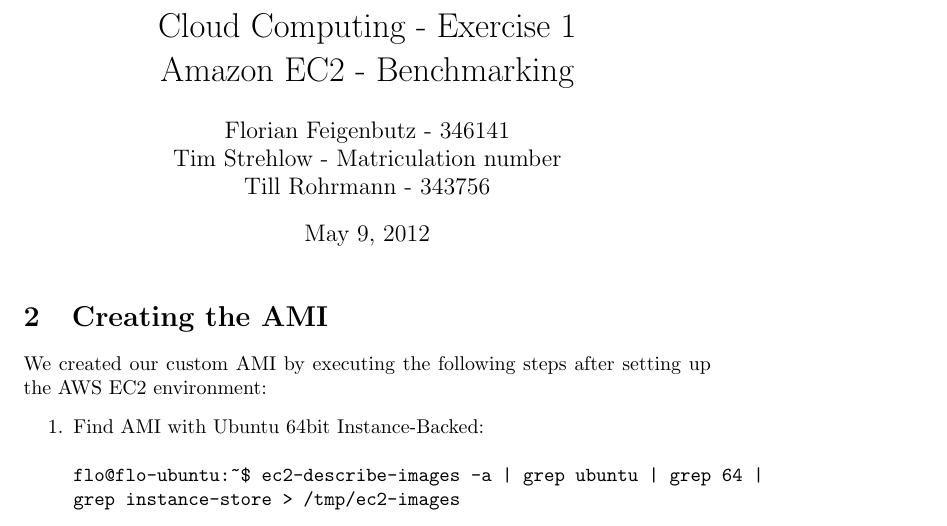
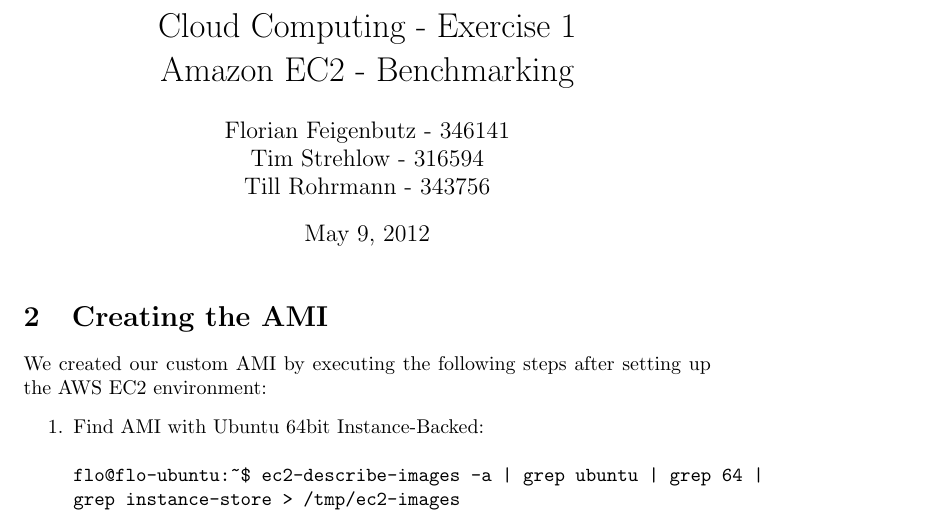
Before and after one commit to Benjaminshafa/edu-tub-cc, a LaTeX problem sheet (exercise1/exercise1.tex): part of page 1 of 8, cut so that both start at the same text. Compiled offline with pdfLaTeX.

Commit message:
matriculation nr added

```diff
--- a/exercise1/exercise1.tex
+++ b/exercise1/exercise1.tex
@@ -3,7 +3,7 @@
 \title{Cloud Computing - Exercise 1\\
 Amazon EC2 - Benchmarking}
 \author{Florian Feigenbutz - 346141\\
-Tim Strehlow - Matriculation number\\
+Tim Strehlow - 316594\\
 Till Rohrmann - 343756}
 \date{\today}
 
```
Also changed, not shown: exercise1/exercise1.pdf.
